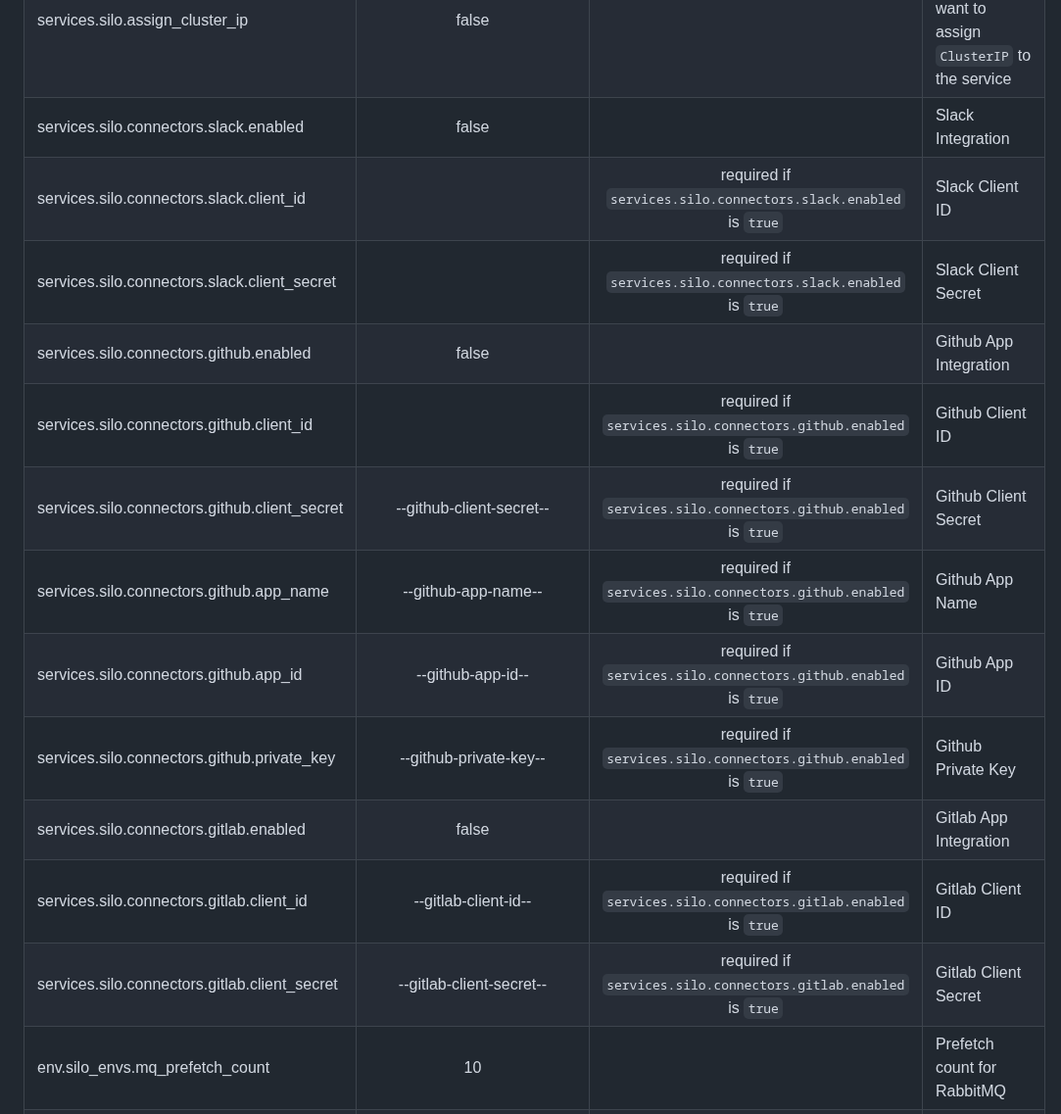
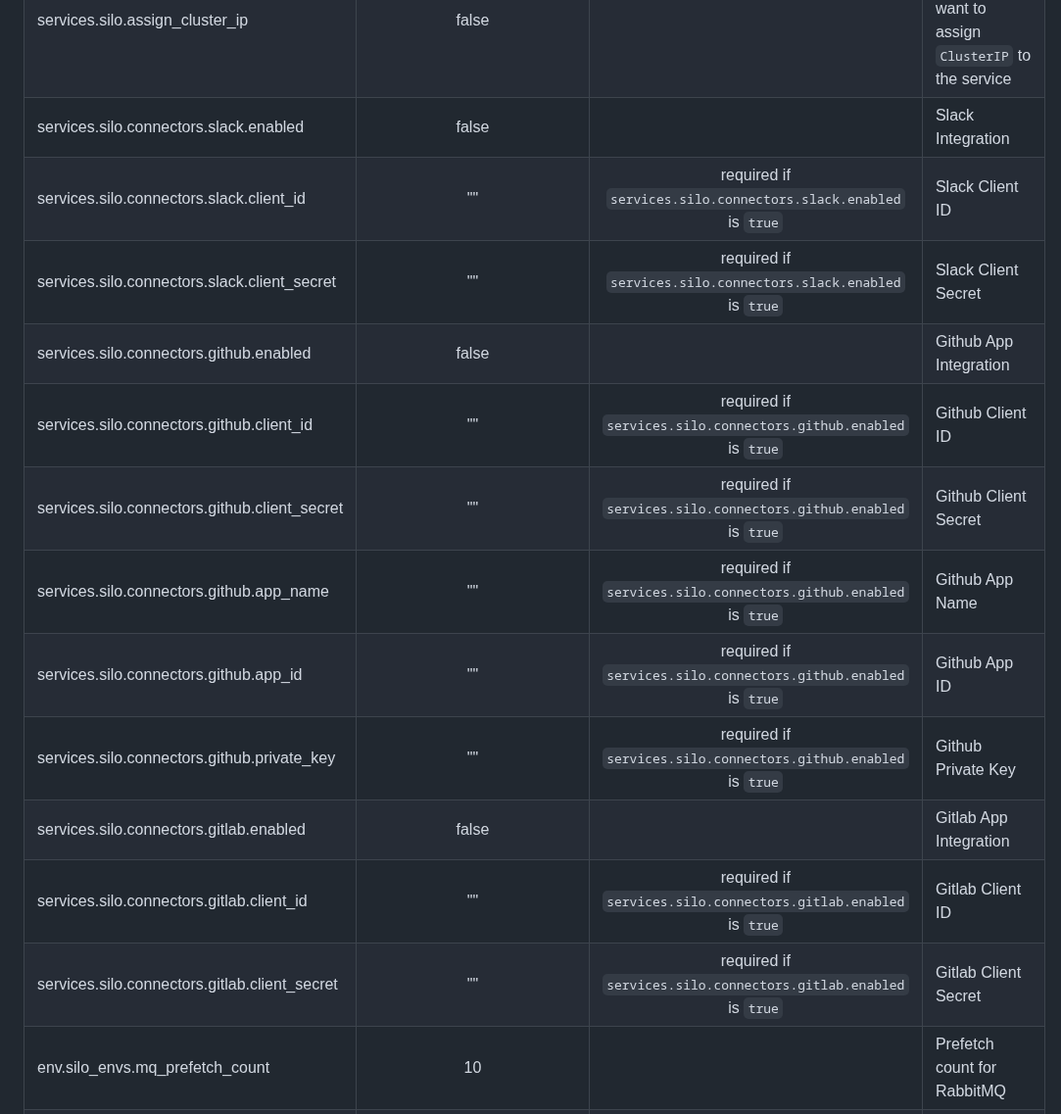
Before and after one commit to makeplane/helm-charts, a Markdown page: charts/plane-enterprise/README.md, the part around the change. Shown at 98% size. GitHub-like rendering.

```diff
--- a/charts/plane-enterprise/README.md
+++ b/charts/plane-enterprise/README.md
@@ -246,17 +246,17 @@
 | services.silo.pullPolicy | Always |  | Using this key, user can set the pull policy for the deployment of `silo`. |
 | services.silo.assign_cluster_ip | false |  | Set it to `true` if you want to assign `ClusterIP` to the service |
 | services.silo.connectors.slack.enabled | false |  | Slack Integration |
-| services.silo.connectors.slack.client_id |  | required if `services.silo.connectors.slack.enabled` is `true` | Slack Client ID |
-| services.silo.connectors.slack.client_secret |  | required if `services.silo.connectors.slack.enabled` is `true` | Slack Client Secret |
+| services.silo.connectors.slack.client_id | "" | required if `services.silo.connectors.slack.enabled` is `true` | Slack Client ID |
+| services.silo.connectors.slack.client_secret | "" | required if `services.silo.connectors.slack.enabled` is `true` | Slack Client Secret |
 | services.silo.connectors.github.enabled | false |  | Github App Integration |
-| services.silo.connectors.github.client_id |  | required if `services.silo.connectors.github.enabled` is `true` | Github Client ID |
-| services.silo.connectors.github.client_secret | --github-client-secret-- | required if `services.silo.connectors.github.enabled` is `true` | Github Client Secret |
-| services.silo.connectors.github.app_name | --github-app-name-- | required if `services.silo.connectors.github.enabled` is `true` | Github App Name |
-| services.silo.connectors.github.app_id | --github-app-id-- | required if `services.silo.connectors.github.enabled` is `true` | Github App ID |
-| services.silo.connectors.github.private_key | --github-private-key-- | required if `services.silo.connectors.github.enabled` is `true` | Github Private Key |
+| services.silo.connectors.github.client_id | "" | required if `services.silo.connectors.github.enabled` is `true` | Github Client ID |
+| services.silo.connectors.github.client_secret | "" | required if `services.silo.connectors.github.enabled` is `true` | Github Client Secret |
+| services.silo.connectors.github.app_name | "" | required if `services.silo.connectors.github.enabled` is `true` | Github App Name |
+| services.silo.connectors.github.app_id | "" | required if `services.silo.connectors.github.enabled` is `true` | Github App ID |
+| services.silo.connectors.github.private_key | "" | required if `services.silo.connectors.github.enabled` is `true` | Github Private Key |
 | services.silo.connectors.gitlab.enabled | false |  | Gitlab App Integration |
-| services.silo.connectors.gitlab.client_id | --gitlab-client-id-- | required if `services.silo.connectors.gitlab.enabled` is `true` | Gitlab Client ID |
-| services.silo.connectors.gitlab.client_secret | --gitlab-client-secret-- | required if `services.silo.connectors.gitlab.enabled` is `true` | Gitlab Client Secret |
+| services.silo.connectors.gitlab.client_id | "" | required if `services.silo.connectors.gitlab.enabled` is `true` | Gitlab Client ID |
+| services.silo.connectors.gitlab.client_secret | "" | required if `services.silo.connectors.gitlab.enabled` is `true` | Gitlab Client Secret |
 | env.silo_envs.mq_prefetch_count | 10 |  | Prefetch count for RabbitMQ |
 | env.silo_envs.batch_size | 60 |  | Batch size for Silo |
 | env.silo_envs.request_interval | 400 |  | Request interval for Silo |
```
